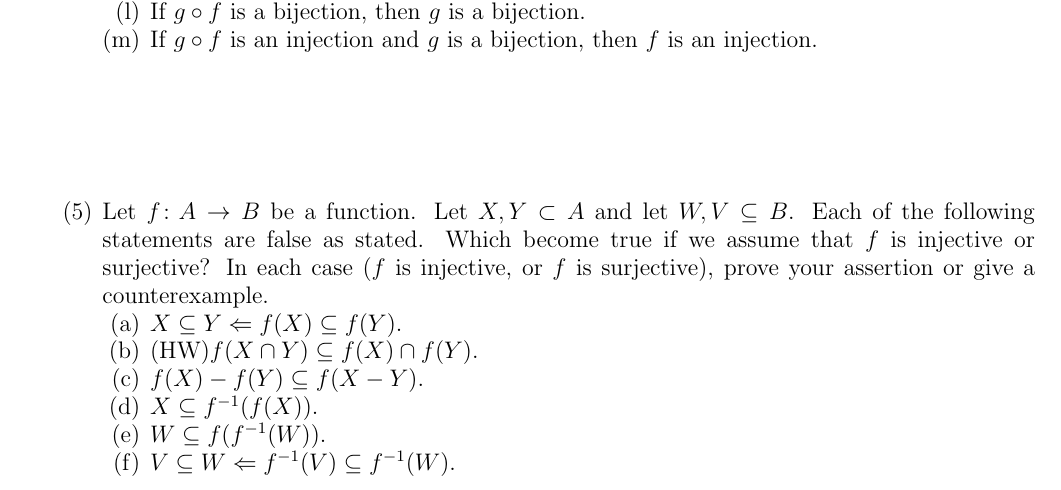
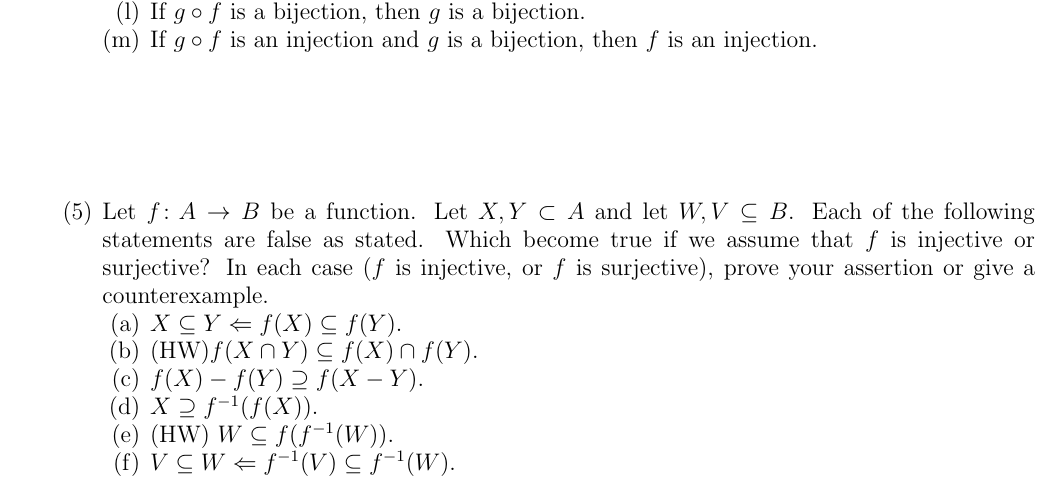
Before and after one commit to dmzb/dmzb.github.io, a LaTeX paper (teaching/2023Fall220/handouts/220-H12-compositions.tex): part of page 2 of 2, cut so that both start at the same text. Compiled offline with pdfLaTeX.

Commit message:
Fixed HW

```diff
--- a/teaching/2023Fall220/handouts/220-H12-compositions.tex
+++ b/teaching/2023Fall220/handouts/220-H12-compositions.tex
@@ -78,17 +78,15 @@
   \begin{enumerate}
   \item $X \subseteq Y \Leftarrow f(X) \subseteq f(Y)$.
   \item (HW)$f(X \cap Y) \subseteq f(X) \cap f(Y)$.
-  \item $f(X) - f(Y) \subseteq f(X - Y)$.
+  \item $f(X) - f(Y) \supseteq f(X - Y)$.
   % \item $f^{-1}(X \cup Y) \subseteq f^{-1}(X) \cup f^{-1}(Y)$.
   % \item $f^{-1}(X \cup Y) \subseteq f^{-1}(X) \cup f^{-1}(Y)$.
   % \item $f^{-1}(X \cap Y) \subseteq f^{-1}(X) \cap f^{-1}(Y)$.
   % \item $f^{-1}(X \cap Y) \subseteq f^{-1}(X) \cap f^{-1}(Y)$.
-  \item $X \subseteq f^{-1}(f(X))$.
-  \item $W \subseteq f(f^{-1}(W))$.
+  \item $X \supseteq f^{-1}(f(X))$.
+  \item (HW) $W \subseteq f(f^{-1}(W))$.
   \item $V \subseteq W \Leftarrow f^{-1}(V) \subseteq f^{-1}(W)$.
   \end{enumerate}
-
-
 
 \end{enumerate}
 
```
Also changed, not shown: teaching/2023Fall271/assignments-math-271.tex (+1 -1 lines), teaching/2023Fall220/handouts/220-H12-compositions.pdf, teaching/2023Fall271/assignments-math-271.pdf, 3 other files.
